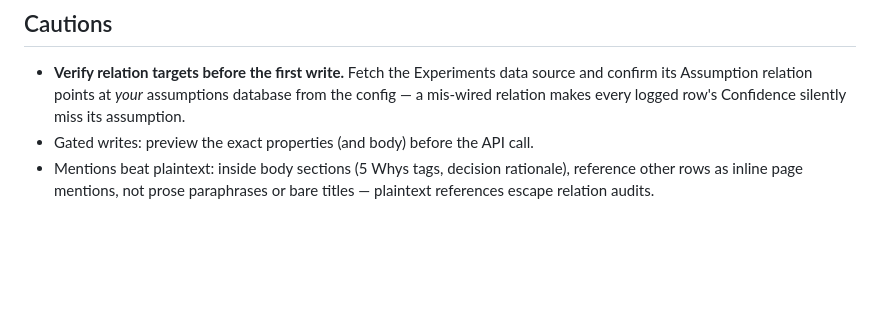
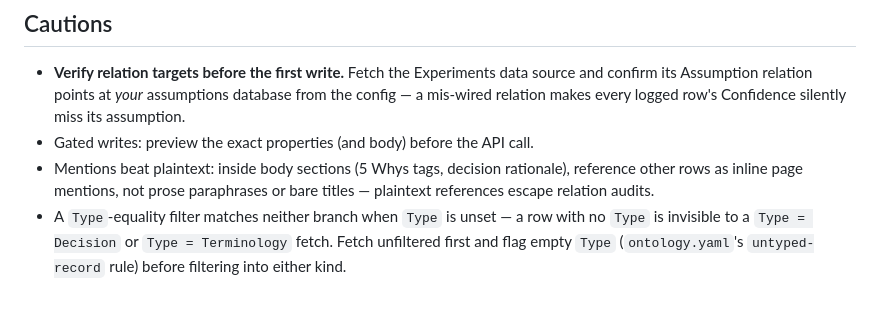
Before and after one commit to bfish1996/validation-os, a Markdown page: connectors/notion.md, the part around the change. Rendered like a GitHub page; blank space fills up the shorter version.

```diff
--- a/connectors/notion.md
+++ b/connectors/notion.md
@@ -76,3 +76,8 @@ them.** If one reads wrong, the fix is the formula or the inputs — flag it.
 - Mentions beat plaintext: inside body sections (5 Whys tags, decision
   rationale), reference other rows as inline page mentions, not prose
   paraphrases or bare titles — plaintext references escape relation audits.
+- A `Type`-equality filter matches neither branch when `Type` is unset — a
+  row with no `Type` is invisible to a `Type = Decision` or `Type =
+  Terminology` fetch. Fetch unfiltered first and flag empty `Type`
+  (`ontology.yaml`'s `untyped-record` rule) before filtering into either
+  kind.
```
Also changed, not shown: connectors/notion-schema.md (+5 -0 lines).
